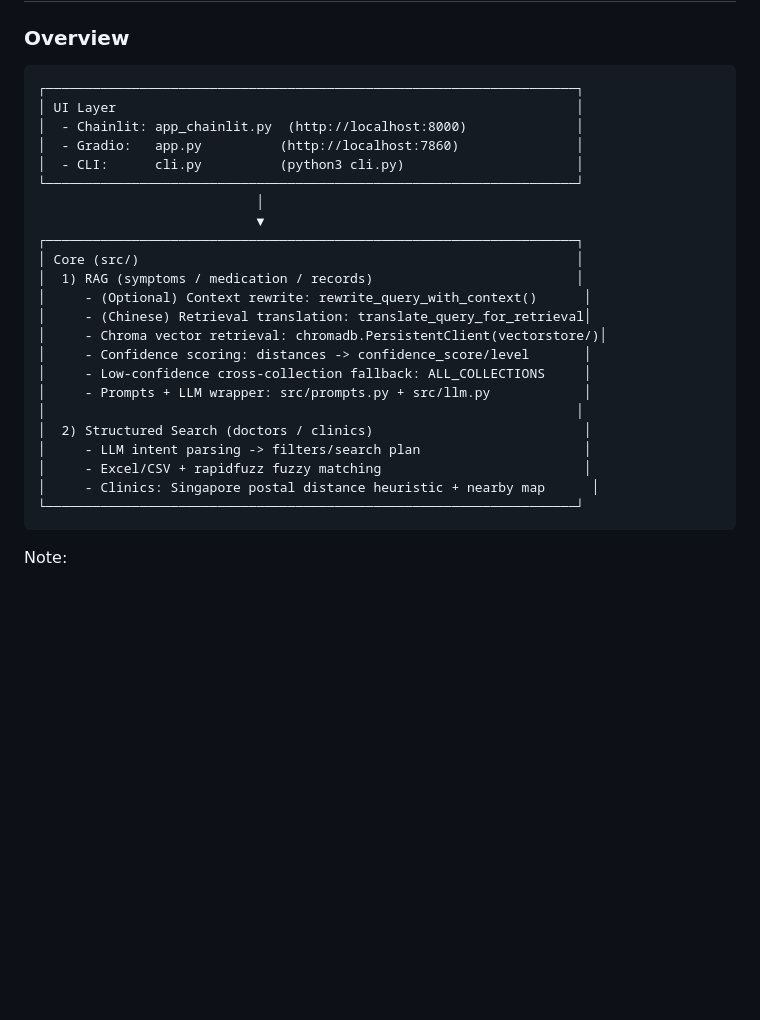
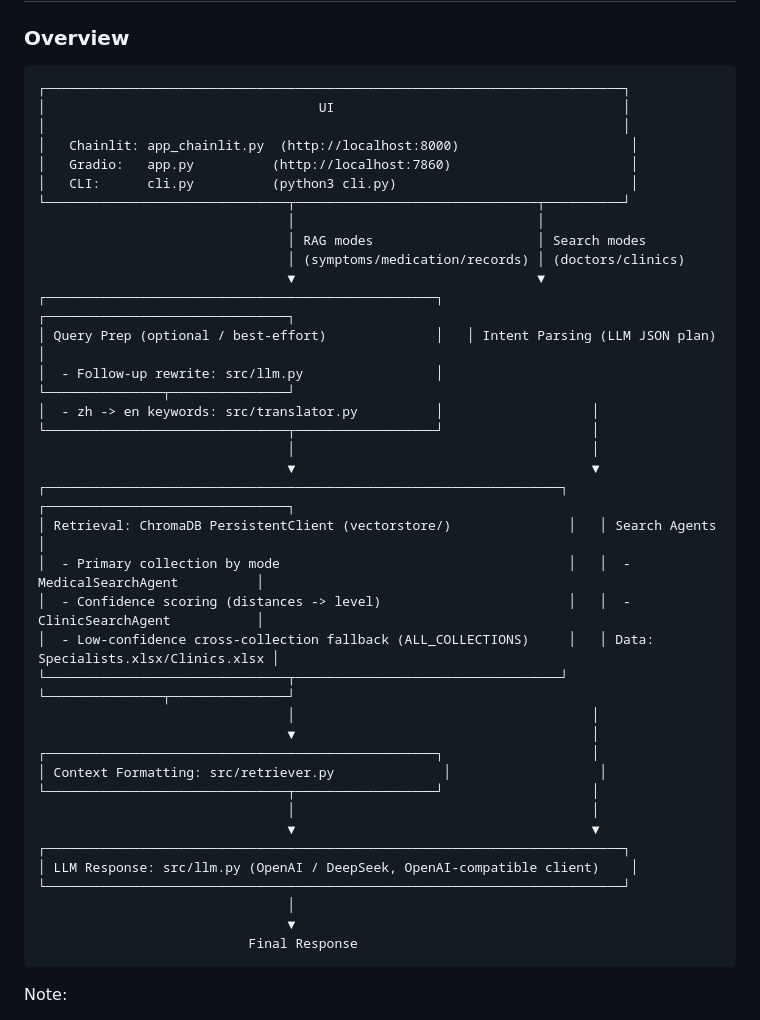
Before and after one commit to jerrxcc/MedBot, a Markdown page: README.md, the part around the change. Rendered like a GitHub page; blank space fills up the shorter version.

Commit message:
docs: restore a clearer architecture diagram

````diff
--- a/README.md
+++ b/README.md
@@ -97,29 +97,43 @@ Stop Chainlit:
 ### Overview
 
 ```
-┌────────────────────────────────────────────────────────────────────┐
-│ UI Layer                                                           │
-│  - Chainlit: app_chainlit.py  (http://localhost:8000)              │
-│  - Gradio:   app.py          (http://localhost:7860)               │
-│  - CLI:      cli.py          (python3 cli.py)                      │
-└────────────────────────────────────────────────────────────────────┘
-                            │
-                            ▼
-┌────────────────────────────────────────────────────────────────────┐
-│ Core (src/)                                                        │
-│  1) RAG (symptoms / medication / records)                          │
-│     - (Optional) Context rewrite: rewrite_query_with_context()      │
-│     - (Chinese) Retrieval translation: translate_query_for_retrieval│
-│     - Chroma vector retrieval: chromadb.PersistentClient(vectorstore/)│
-│     - Confidence scoring: distances -> confidence_score/level       │
-│     - Low-confidence cross-collection fallback: ALL_COLLECTIONS     │
-│     - Prompts + LLM wrapper: src/prompts.py + src/llm.py            │
-│                                                                    │
-│  2) Structured Search (doctors / clinics)                           │
-│     - LLM intent parsing -> filters/search plan                     │
-│     - Excel/CSV + rapidfuzz fuzzy matching                          │
-│     - Clinics: Singapore postal distance heuristic + nearby map      │
-└────────────────────────────────────────────────────────────────────┘
+┌──────────────────────────────────────────────────────────────────────────┐
+│                                   UI                                     │
+│                                                                          │
+│   Chainlit: app_chainlit.py  (http://localhost:8000)                      │
+│   Gradio:   app.py          (http://localhost:7860)                       │
+│   CLI:      cli.py          (python3 cli.py)                              │
+└───────────────────────────────┬───────────────────────────────┬──────────┘
+                                │                               │
+                                │ RAG modes                     │ Search modes
+                                │ (symptoms/medication/records) │ (doctors/clinics)
+                                ▼                               ▼
+┌──────────────────────────────────────────────────┐   ┌───────────────────────────────┐
+│ Query Prep (optional / best-effort)              │   │ Intent Parsing (LLM JSON plan) │
+│  - Follow-up rewrite: src/llm.py                 │   └───────────────┬───────────────┘
+│  - zh -> en keywords: src/translator.py          │                   │
+└───────────────────────────────┬──────────────────┘                   │
+                                │                                      │
+                                ▼                                      ▼
+┌──────────────────────────────────────────────────────────────────┐   ┌───────────────────────────────┐
+│ Retrieval: ChromaDB PersistentClient (vectorstore/)               │   │ Search Agents                  │
+│  - Primary collection by mode                                     │   │  - MedicalSearchAgent          │
+│  - Confidence scoring (distances -> level)                        │   │  - ClinicSearchAgent           │
+│  - Low-confidence cross-collection fallback (ALL_COLLECTIONS)     │   │ Data: Specialists.xlsx/Clinics.xlsx │
+└───────────────────────────────┬──────────────────────────────────┘   └───────────────┬───────────────┘
+                                │                                      │
+                                ▼                                      │
+┌──────────────────────────────────────────────────┐                   │
+│ Context Formatting: src/retriever.py              │                   │
+└───────────────────────────────┬──────────────────┘                   │
+                                │                                      │
+                                ▼                                      ▼
+┌──────────────────────────────────────────────────────────────────────────┐
+│ LLM Response: src/llm.py (OpenAI / DeepSeek, OpenAI-compatible client)    │
+└──────────────────────────────────────────────────────────────────────────┘
+                                │
+                                ▼
+                           Final Response
 ```
 
 Note:
````
